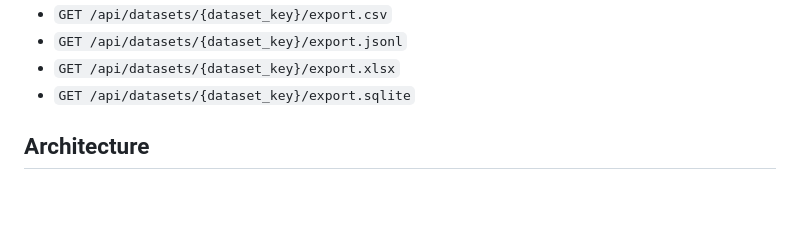
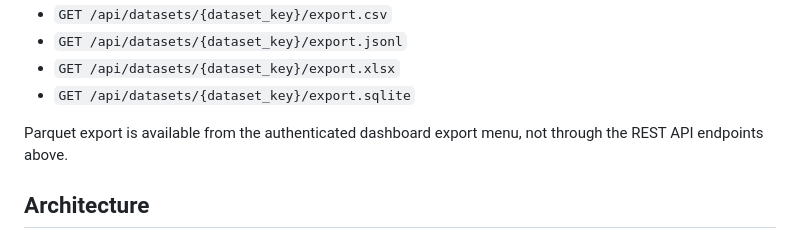
Before and after one commit to LVTD-LLC/rowset, a Markdown page: README.md, the part around the change. Rendered like a GitHub page; blank space fills up the shorter version.

Commit message:
docs: clarify parquet export path

```diff
--- a/README.md
+++ b/README.md
@@ -421,6 +421,9 @@ REST export endpoints include:
 - `GET /api/datasets/{dataset_key}/export.jsonl`
 - `GET /api/datasets/{dataset_key}/export.xlsx`
 - `GET /api/datasets/{dataset_key}/export.sqlite`
+
+Parquet export is available from the authenticated dashboard export menu, not
+through the REST API endpoints above.
 
 ## Architecture
 
```
